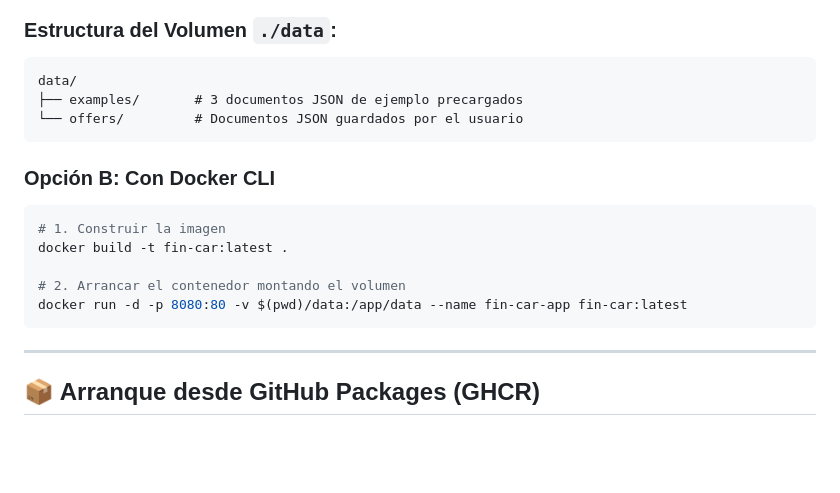
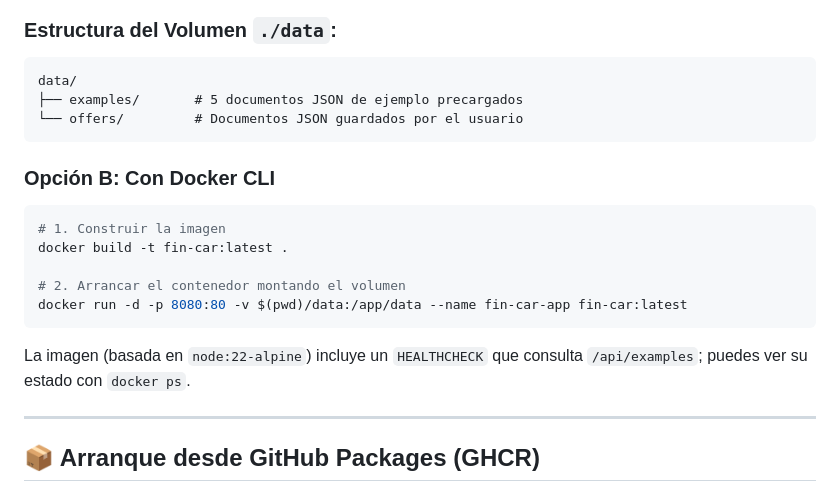
Before and after one commit to czorita/fin-car, a Markdown page: README.md, the part around one of its changes. Rendered like a GitHub page; blank space fills up the shorter version.

````diff
--- a/README.md
+++ b/README.md
@@ -45,7 +79,7 @@ Acceso: [http://localhost:8080](http://localhost:8080) (y [http://localhost:8080
 ### Estructura del Volumen `./data`:
 ```text
 data/
-├── examples/       # 3 documentos JSON de ejemplo precargados
+├── examples/       # 5 documentos JSON de ejemplo precargados
 └── offers/         # Documentos JSON guardados por el usuario
 ```
 
@@ -58,6 +92,8 @@ docker build -t fin-car:latest .
 # 2. Arrancar el contenedor montando el volumen
 docker run -d -p 8080:80 -v $(pwd)/data:/app/data --name fin-car-app fin-car:latest
 ```
+
+La imagen (basada en `node:22-alpine`) incluye un `HEALTHCHECK` que consulta `/api/examples`; puedes ver su estado con `docker ps`.
 
 ---
 
````
Also changed, not shown: other parts of README.md (+36 -2 lines).
